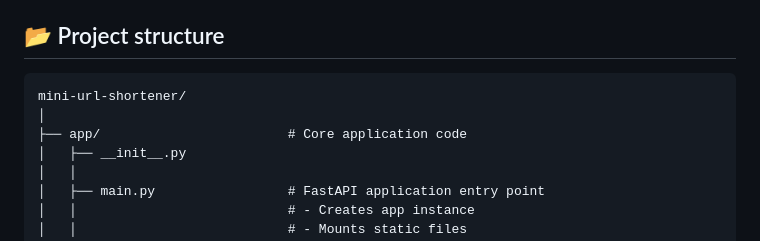
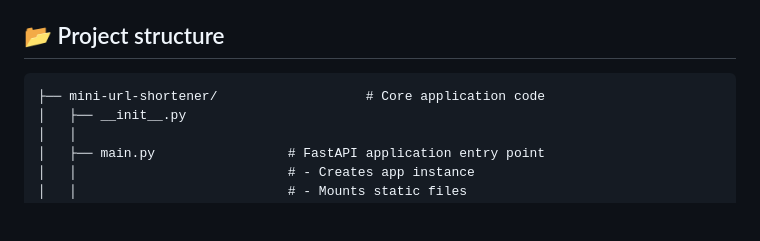
Before and after one commit to ttp255/mini-url-shorten, a Markdown page: README.md, the part around the change. Drawn GitHub-style; blank space fills up the shorter version.

Commit message:
Update README.md structure project

```diff
--- a/README.md
+++ b/README.md
@@ -20,9 +20,7 @@ and current best practices in mind.
 
 ## 📂 Project structure
 
-    mini-url-shortener/
-    │
-    ├── app/                        # Core application code
+    ├── mini-url-shortener/                   # Core application code
     │   ├── __init__.py
     │   │
     │   ├── main.py                 # FastAPI application entry point
```
